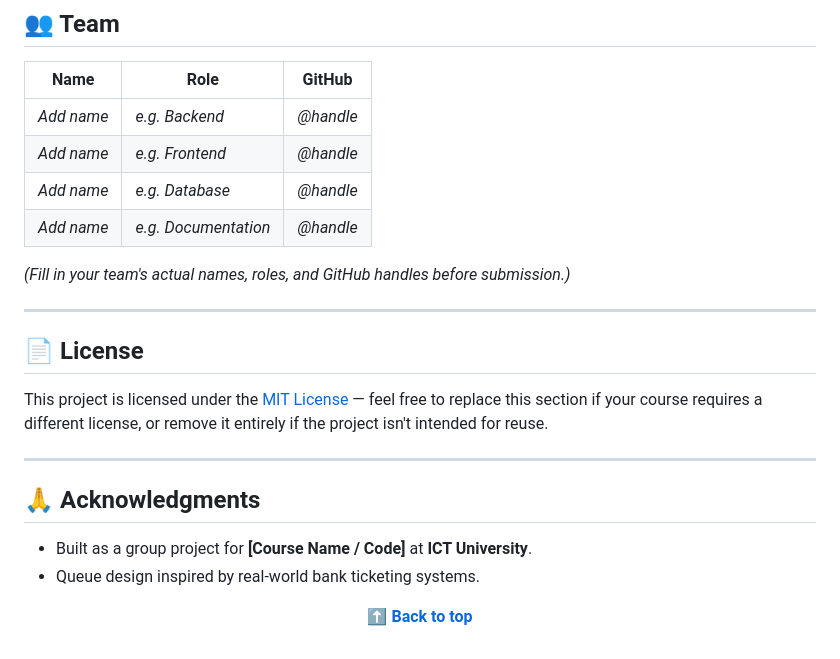
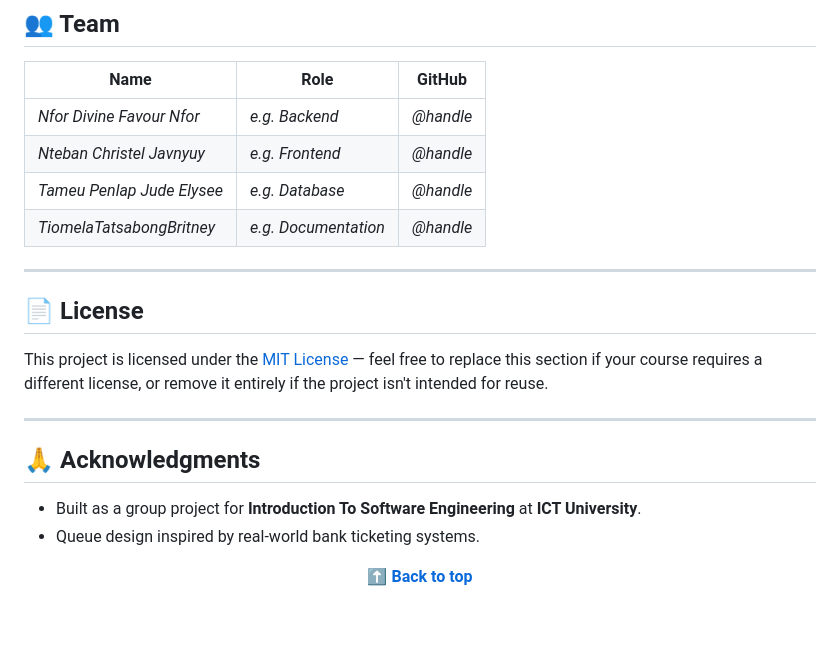
Before and after one commit to nforfavour/SmartBank-Queue-Management-System, a Markdown page: README.md, the part around the change. GitHub-like rendering; blank space fills up the shorter version.

Commit message:
REAME updated

```diff
--- a/README.md
+++ b/README.md
@@ -367,12 +367,11 @@ Please avoid committing directly to `main`.
 
 | Name | Role | GitHub |
 |---|---|---|
-| _Add name_ | _e.g. Backend_ | _@handle_ |
-| _Add name_ | _e.g. Frontend_ | _@handle_ |
-| _Add name_ | _e.g. Database_ | _@handle_ |
-| _Add name_ | _e.g. Documentation_ | _@handle_ |
+| _Nfor Divine Favour Nfor_ | _e.g. Backend_ | _@handle_ |
+| _Nteban Christel Javnyuy_ | _e.g. Frontend_ | _@handle_ |
+| _Tameu Penlap Jude Elysee_ | _e.g. Database_ | _@handle_ |
+| _TiomelaTatsabongBritney_ | _e.g. Documentation_ | _@handle_ |
 
-*(Fill in your team's actual names, roles, and GitHub handles before submission.)*
 
 ---
 
@@ -386,7 +385,7 @@ if the project isn't intended for reuse.
 
 ## 🙏 Acknowledgments
 
-- Built as a group project for **[Course Name / Code]** at **ICT University**.
+- Built as a group project for **Introduction To Software Engineering** at **ICT University**.
 - Queue design inspired by real-world bank ticketing systems.
 
 <div align="center">
```
